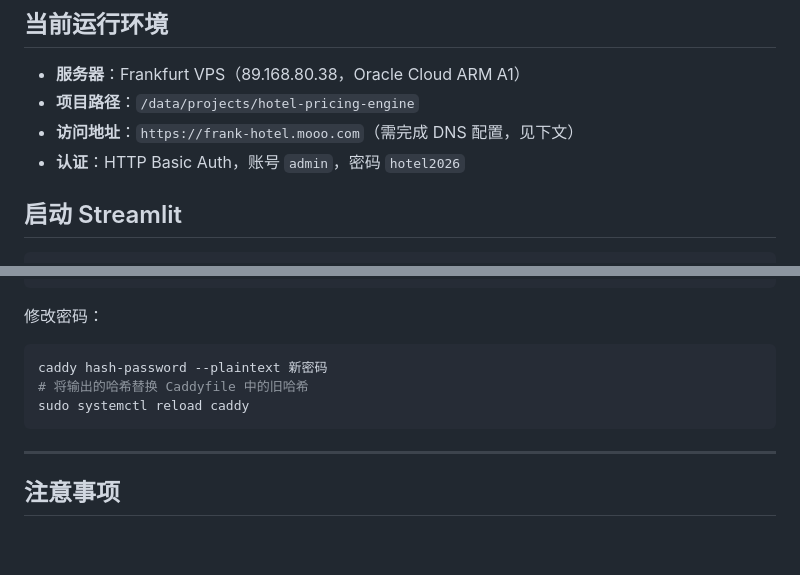
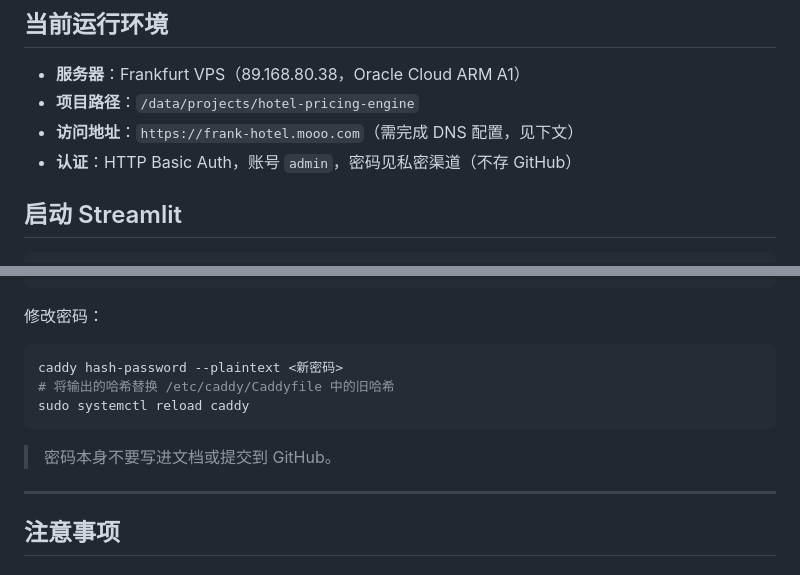
Before and after one commit to zengtao227/hotel-pricing-engine, a Markdown page: docs/deployment.md, 2 parts joined by grey strips. Drawn GitHub-style; blank space fills up the shorter version.

Commit message:
security: remove plaintext password from deployment docs
密码不存 GitHub，改为"见私密渠道"说明。

Co-Authored-By: Claude Sonnet 4.6 <noreply@anthropic.com>

````diff
--- a/docs/deployment.md
+++ b/docs/deployment.md
@@ -5,7 +5,7 @@
 - **服务器**：Frankfurt VPS（89.168.80.38，Oracle Cloud ARM A1）
 - **项目路径**：`/data/projects/hotel-pricing-engine`
 - **访问地址**：`https://frank-hotel.mooo.com`（需完成 DNS 配置，见下文）
-- **认证**：HTTP Basic Auth，账号 `admin`，密码 `hotel2026`
+- **认证**：HTTP Basic Auth，账号 `admin`，密码见私密渠道（不存 GitHub）
 
 ## 启动 Streamlit
 
@@ -40,10 +40,11 @@ frank-hotel.mooo.com {
 
 修改密码：
 ```bash
-caddy hash-password --plaintext 新密码
-# 将输出的哈希替换 Caddyfile 中的旧哈希
+caddy hash-password --plaintext <新密码>
+# 将输出的哈希替换 /etc/caddy/Caddyfile 中的旧哈希
 sudo systemctl reload caddy
 ```
+> 密码本身不要写进文档或提交到 GitHub。
 
 ---
 
````
